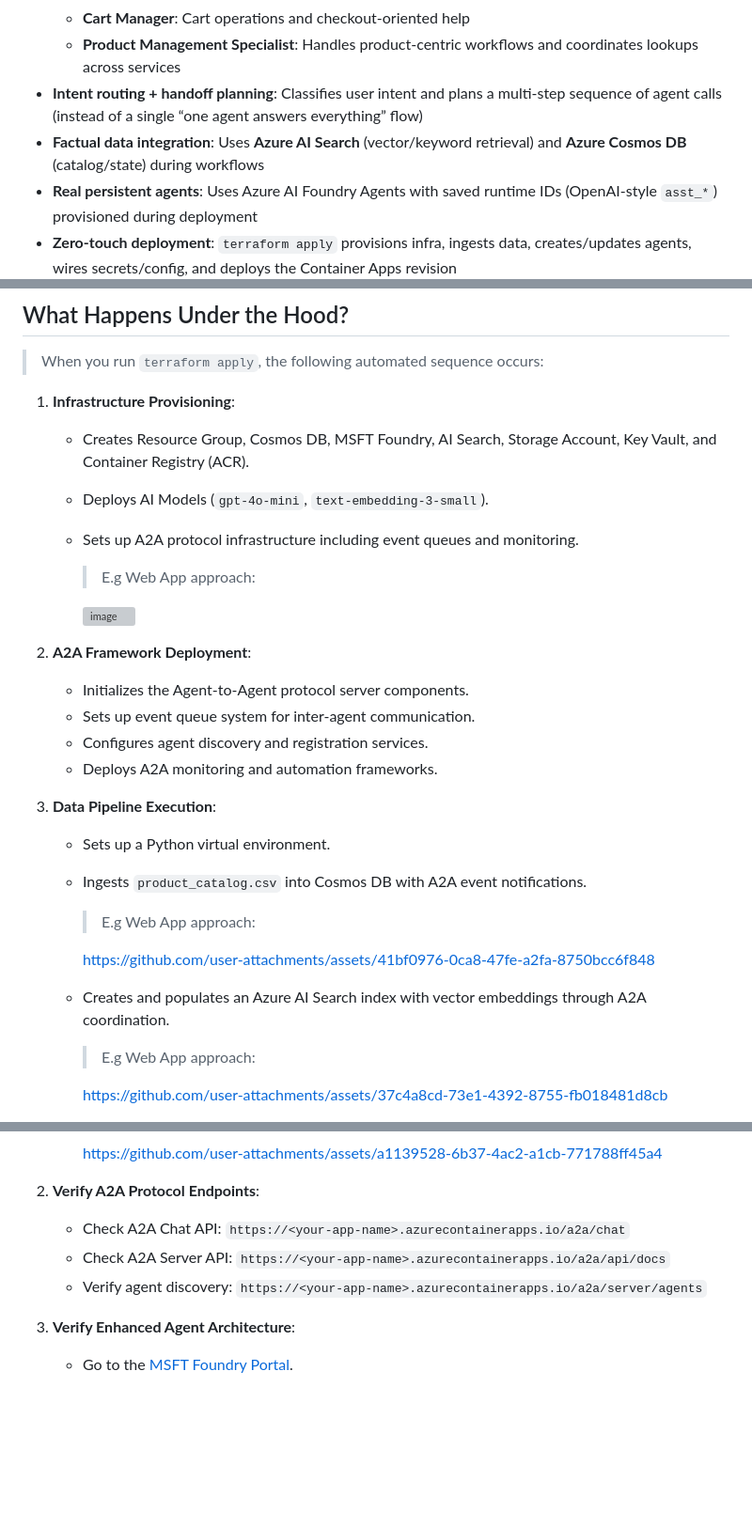
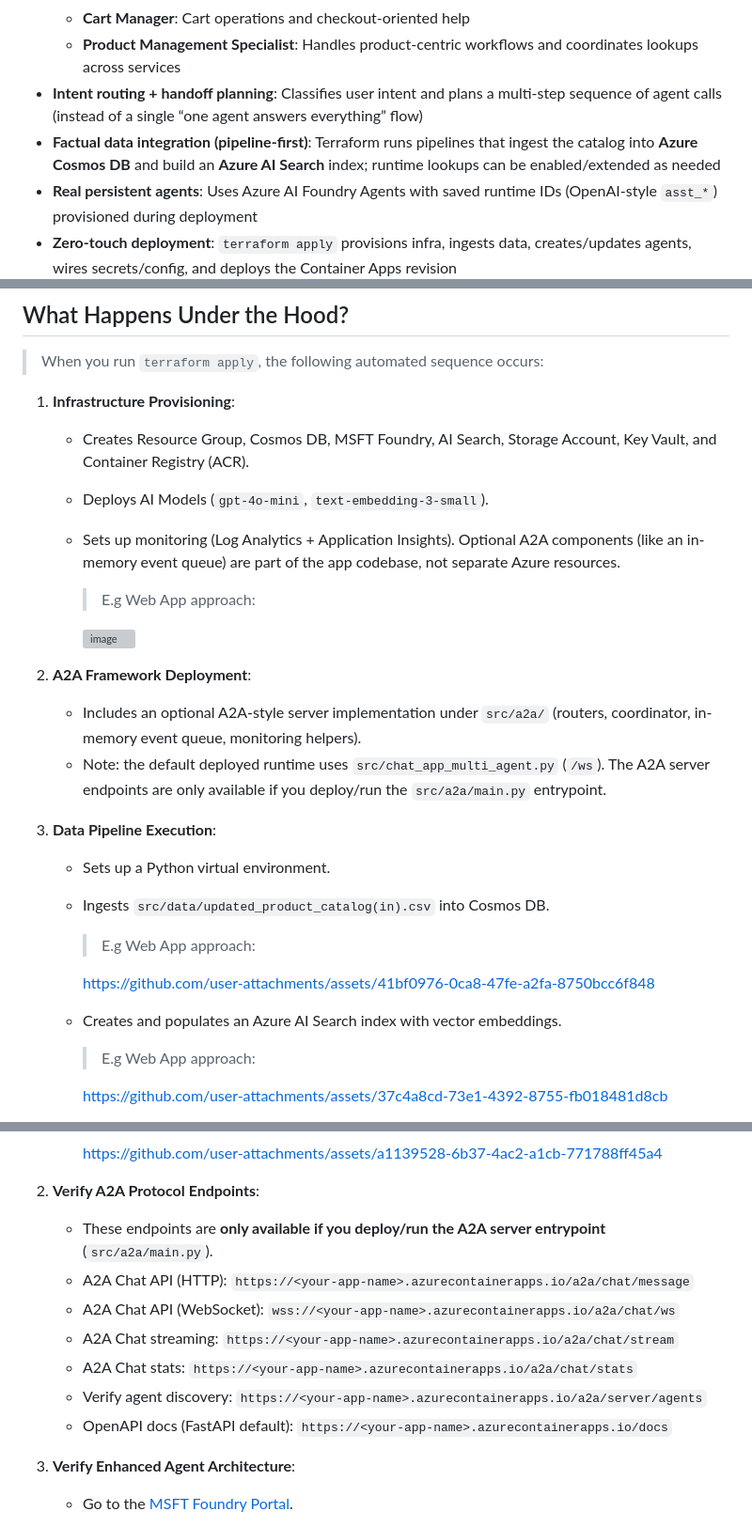
Before and after one commit to Cloud2BR-MSFTLearningHub/Agentic-DevOps-AI-Shopping, a Markdown page: README.md, 3 parts joined by grey strips. Shown at 94% size. GitHub-like rendering; blank space fills up the shorter version; grey boxes are pictures that could not be loaded.

Commit message:
providing-examples

```diff
--- a/README.md
+++ b/README.md
@@ -43,7 +43,7 @@ Last updated: 2026-02-02
   - **Cart Manager**: Cart operations and checkout-oriented help
   - **Product Management Specialist**: Handles product-centric workflows and coordinates lookups across services
 - **Intent routing + handoff planning**: Classifies user intent and plans a multi-step sequence of agent calls (instead of a single “one agent answers everything” flow)
-- **Factual data integration**: Uses **Azure AI Search** (vector/keyword retrieval) and **Azure Cosmos DB** (catalog/state) during workflows
+- **Factual data integration (pipeline-first)**: Terraform runs pipelines that ingest the catalog into **Azure Cosmos DB** and build an **Azure AI Search** index; runtime lookups can be enabled/extended as needed
 - **Real persistent agents**: Uses Azure AI Foundry Agents with saved runtime IDs (OpenAI-style `asst_*`) provisioned during deployment
 - **Zero-touch deployment**: `terraform apply` provisions infra, ingests data, creates/updates agents, wires secrets/config, and deploys the Container Apps revision
 - **UI-visible diagnostics**: Correlated `error_id` responses and optional tracebacks via `A2A_DEBUG=true` for faster troubleshooting
@@ -137,27 +137,25 @@ graph TD
 1. **Infrastructure Provisioning**:
    - Creates Resource Group, Cosmos DB, MSFT Foundry, AI Search, Storage Account, Key Vault, and Container Registry (ACR).
    - Deploys AI Models (`gpt-4o-mini`, `text-embedding-3-small`).
-   - Sets up A2A protocol infrastructure including event queues and monitoring.
+   - Sets up monitoring (Log Analytics + Application Insights). Optional A2A components (like an in-memory event queue) are part of the app codebase, not separate Azure resources.
 
       > E.g Web App approach:
 
        <img width="1859" height="900" alt="image" src="https://github.com/user-attachments/assets/cd24ab7f-5ddd-46de-b266-0d0a24c45803" />
 
 2. **A2A Framework Deployment**:
-   - Initializes the Agent-to-Agent protocol server components.
-   - Sets up event queue system for inter-agent communication.
-   - Configures agent discovery and registration services.
-   - Deploys A2A monitoring and automation frameworks.
+   - Includes an optional A2A-style server implementation under `src/a2a/` (routers, coordinator, in-memory event queue, monitoring helpers).
+   - Note: the default deployed runtime uses `src/chat_app_multi_agent.py` (`/ws`). The A2A server endpoints are only available if you deploy/run the `src/a2a/main.py` entrypoint.
 
 3. **Data Pipeline Execution**:
    - Sets up a Python virtual environment.
-   - Ingests `product_catalog.csv` into Cosmos DB with A2A event notifications.
+   - Ingests `src/data/updated_product_catalog(in).csv` into Cosmos DB.
 
         > E.g Web App approach:
 
         <https://github.com/user-attachments/assets/41bf0976-0ca8-47fe-a2fa-8750bcc6f848>
 
-   - Creates and populates an Azure AI Search index with vector embeddings through A2A coordination.
+   - Creates and populates an Azure AI Search index with vector embeddings.
 
         > E.g Web App approach:
 
@@ -201,9 +199,13 @@ graph TD
        <https://github.com/user-attachments/assets/a1139528-6b37-4ac2-a1cb-771788ff45a4>
 
 2. **Verify A2A Protocol Endpoints**:
-   - Check A2A Chat API: `https://<your-app-name>.azurecontainerapps.io/a2a/chat`
-   - Check A2A Server API: `https://<your-app-name>.azurecontainerapps.io/a2a/api/docs`
+   - These endpoints are **only available if you deploy/run the A2A server entrypoint** (`src/a2a/main.py`).
+   - A2A Chat API (HTTP): `https://<your-app-name>.azurecontainerapps.io/a2a/chat/message`
+   - A2A Chat API (WebSocket): `wss://<your-app-name>.azurecontainerapps.io/a2a/chat/ws`
+   - A2A Chat streaming: `https://<your-app-name>.azurecontainerapps.io/a2a/chat/stream`
+   - A2A Chat stats: `https://<your-app-name>.azurecontainerapps.io/a2a/chat/stats`
    - Verify agent discovery: `https://<your-app-name>.azurecontainerapps.io/a2a/server/agents`
+   - OpenAPI docs (FastAPI default): `https://<your-app-name>.azurecontainerapps.io/docs`
 
 3. **Verify Enhanced Agent Architecture**:
    - Go to the [MSFT Foundry Portal](https://ai.azure.com).
```
Also changed, not shown: other parts of README.md (+1 -1 lines).
